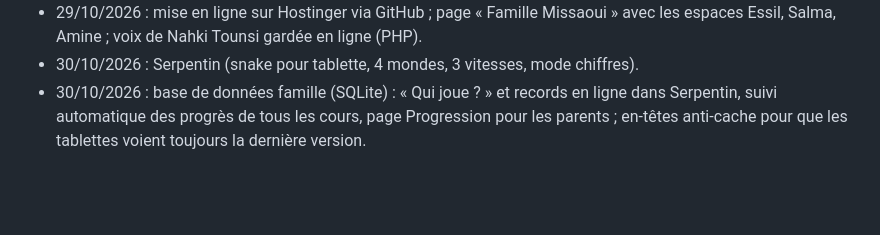
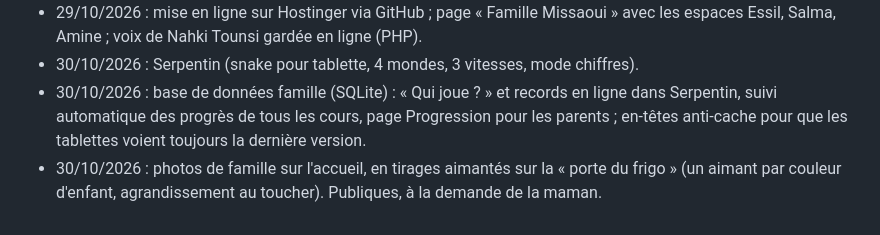
Before and after one commit to azilix-ui/jeu-amine, a Markdown page: CLAUDE.md, the part around the change. Rendered like a GitHub page; blank space fills up the shorter version.

Commit message:
Fiche projet : photos de famille

```diff
--- a/CLAUDE.md
+++ b/CLAUDE.md
@@ -98,3 +98,4 @@ Conventions :
 - 29/10/2026 : mise en ligne sur Hostinger via GitHub ; page « Famille Missaoui » avec les espaces Essil, Salma, Amine ; voix de Nahki Tounsi gardée en ligne (PHP).
 - 30/10/2026 : Serpentin (snake pour tablette, 4 mondes, 3 vitesses, mode chiffres).
 - 30/10/2026 : base de données famille (SQLite) : « Qui joue ? » et records en ligne dans Serpentin, suivi automatique des progrès de tous les cours, page Progression pour les parents ; en-têtes anti-cache pour que les tablettes voient toujours la dernière version.
+- 30/10/2026 : photos de famille sur l'accueil, en tirages aimantés sur la « porte du frigo » (un aimant par couleur d'enfant, agrandissement au toucher). Publiques, à la demande de la maman.
```
